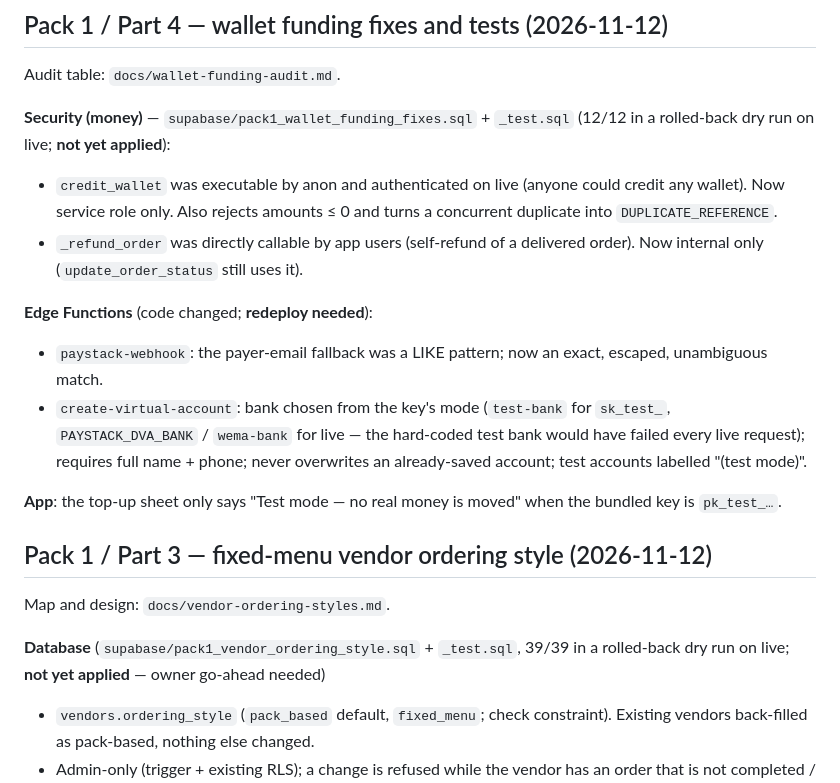
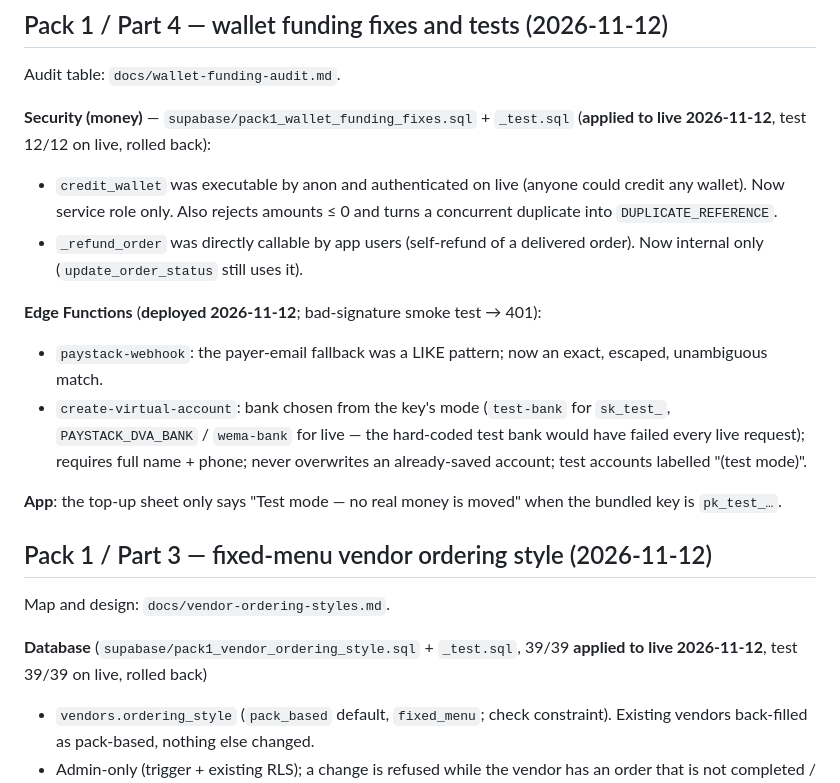
Before and after one commit to Moyinoluwa360/uniflex, a Markdown page: CHANGELOG.md, the part around the change. Drawn GitHub-style.

```diff
--- a/CHANGELOG.md
+++ b/CHANGELOG.md
@@ -7,14 +7,14 @@ All notable changes to this project are documented here, phase by phase.
 Audit table: `docs/wallet-funding-audit.md`.
 
 **Security (money)** — `supabase/pack1_wallet_funding_fixes.sql` + `_test.sql`
-(12/12 in a rolled-back dry run on live; **not yet applied**):
+(**applied to live 2026-11-12**, test 12/12 on live, rolled back):
 - `credit_wallet` was executable by anon and authenticated on live (anyone
   could credit any wallet). Now service role only. Also rejects amounts ≤ 0
   and turns a concurrent duplicate into `DUPLICATE_REFERENCE`.
 - `_refund_order` was directly callable by app users (self-refund of a
   delivered order). Now internal only (`update_order_status` still uses it).
 
-**Edge Functions** (code changed; **redeploy needed**):
+**Edge Functions** (**deployed 2026-11-12**; bad-signature smoke test → 401):
 - `paystack-webhook`: the payer-email fallback was a LIKE pattern; now an
   exact, escaped, unambiguous match.
 - `create-virtual-account`: bank chosen from the key's mode (`test-bank` for
@@ -31,7 +31,7 @@ the bundled key is `pk_test_…`.
 Map and design: `docs/vendor-ordering-styles.md`.
 
 **Database** (`supabase/pack1_vendor_ordering_style.sql` + `_test.sql`, 39/39
-in a rolled-back dry run on live; **not yet applied** — owner go-ahead needed)
+**applied to live 2026-11-12**, test 39/39 on live, rolled back)
 - `vendors.ordering_style` (`pack_based` default, `fixed_menu`; check
   constraint). Existing vendors back-filled as pack-based, nothing else changed.
 - Admin-only (trigger + existing RLS); a change is refused while the vendor
```
Also changed, not shown: BEFORE_YOU_BUILD.md (+27 -0 lines).
